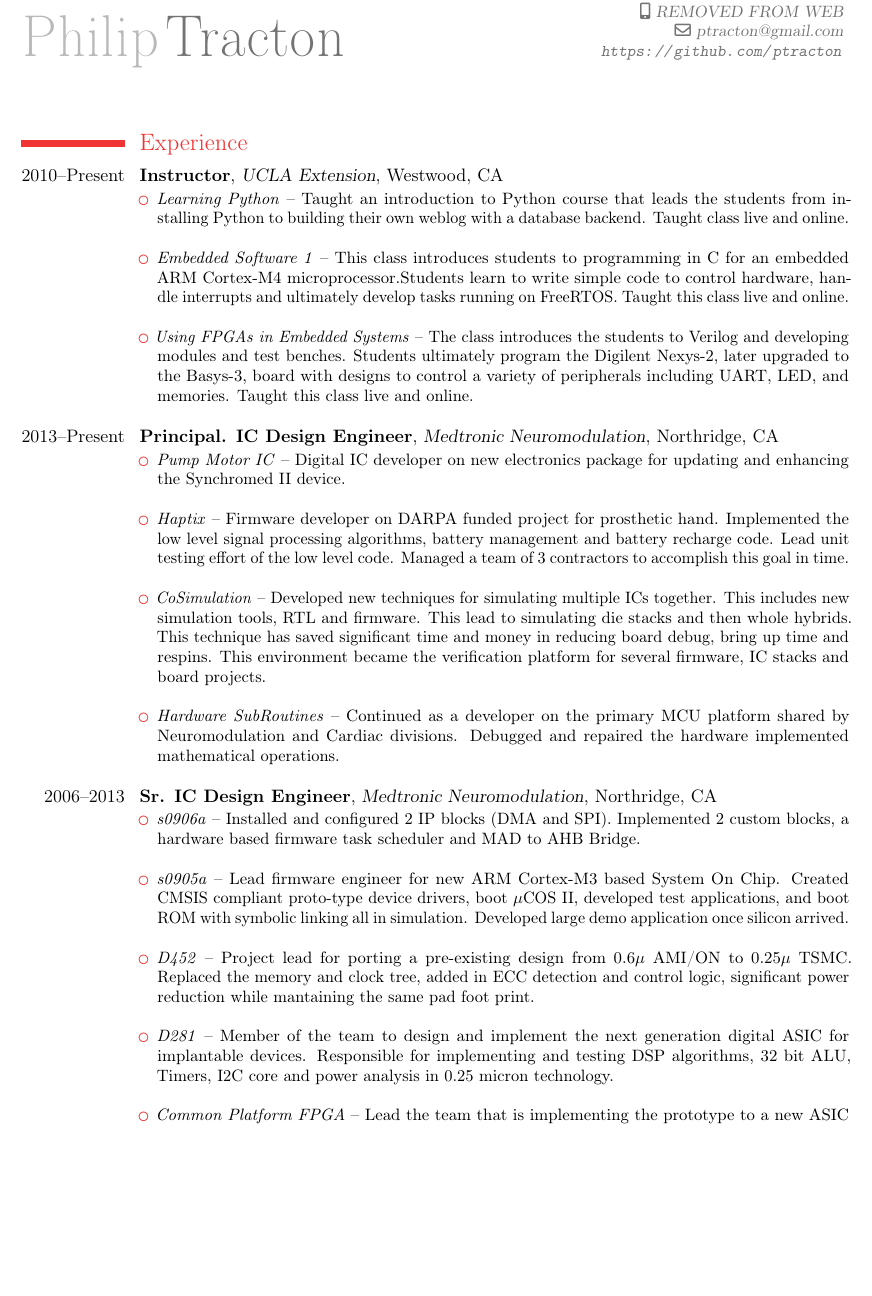
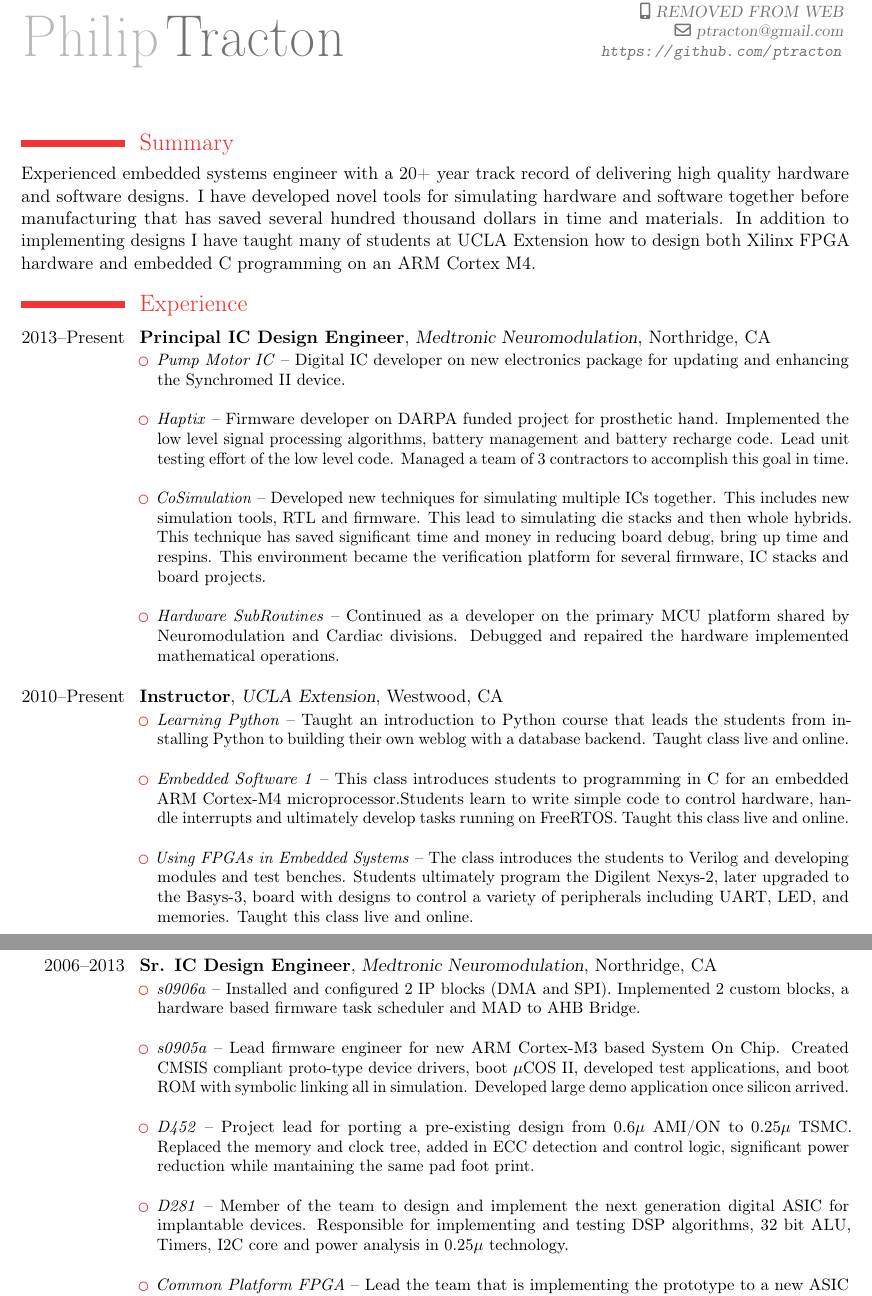
Before and after one commit to ptracton/Philip_Tracton_Resume, a LaTeX CV (src/Philip_Tracton_Resume.tex): part of page 1 of 3 before the commit and two parts of pages 1 and 2 of 3 after it, the two joined at a grey line, cut so that both start at the same text, the shorter picture padded with empty space. Compiled offline with pdfLaTeX.

Commit message:
Some updates

```diff
--- a/src/Philip_Tracton_Resume.tex
+++ b/src/Philip_Tracton_Resume.tex
@@ -18,7 +18,22 @@
 
 \begin{document}
 \maketitle
+\section{Summary}
+%%%%%%%%%%%%%%%%%%%%%%%%%%%%%%%%%%%%%%%%%%%%%%%%%%%%%%%%%%%%%%%%%%%%%%%%%%%%%%%
+Experienced embedded systems engineer with a 20+ year track record of delivering high quality hardware and software designs.  I have developed novel tools for simulating hardware and software together before manufacturing that has saved several hundred thousand dollars in time and materials.  In addition to implementing designs I have taught many of students at UCLA Extension how to design both Xilinx FPGA hardware and embedded C programming on an ARM Cortex M4.
+
 \section{Experience}
+
+%%%%%%%%%%%%%%%%%%%%%%%%%%%%%%%%%%%%%%%%%%%%%%%%%%%%%%%%%%%%%%%%%%%%%%%%%%%%%%%
+\cventry{2013--Present}{Principal IC Design Engineer}{Medtronic
+  Neuromodulation}{Northridge, CA}{}{
+  \begin{itemize}
+  \item \textit{Pump Motor IC} -- Digital IC developer on new electronics package for updating and enhancing the Synchromed II device.\\
+  \item \textit{Haptix} -- Firmware developer on DARPA funded project for prosthetic hand.  Implemented the low level signal processing algorithms, battery management and battery recharge code.  Lead unit testing effort of the low level code.  Managed a team of 3 contractors to accomplish this goal in time.\\
+  \item \textit{CoSimulation} -- Developed new techniques for simulating multiple ICs together.  This includes new simulation tools, RTL and firmware.  This lead to simulating die stacks and then whole hybrids.  This technique has saved significant time and money in reducing board debug, bring up time and respins.  This environment became the verification platform for several firmware, IC stacks and board projects.\\
+  \item \textit{Hardware SubRoutines} -- Continued as a developer on the primary MCU platform shared by Neuromodulation and Cardiac divisions.  Debugged and repaired the hardware implemented mathematical operations.  \\
+  \end{itemize}
+}
 
 %%%%%%%%%%%%%%%%%%%%%%%%%%%%%%%%%%%%%%%%%%%%%%%%%%%%%%%%%%%%%%%%%%%%%%%%%%%%%%%
 \cventry{2010--Present}{Instructor}{UCLA Extension}{Westwood, CA}{}{
@@ -39,16 +54,6 @@
 }
 
 %%%%%%%%%%%%%%%%%%%%%%%%%%%%%%%%%%%%%%%%%%%%%%%%%%%%%%%%%%%%%%%%%%%%%%%%%%%%%%%
-\cventry{2013--Present}{Principal. IC Design Engineer}{Medtronic
-  Neuromodulation}{Northridge, CA}{}{
-  \begin{itemize}
-  \item \textit{Pump Motor IC} -- Digital IC developer on new electronics package for updating and enhancing the Synchromed II device.\\
-  \item \textit{Haptix} -- Firmware developer on DARPA funded project for prosthetic hand.  Implemented the low level signal processing algorithms, battery management and battery recharge code.  Lead unit testing effort of the low level code.  Managed a team of 3 contractors to accomplish this goal in time.\\
-  \item \textit{CoSimulation} -- Developed new techniques for simulating multiple ICs together.  This includes new simulation tools, RTL and firmware.  This lead to simulating die stacks and then whole hybrids.  This technique has saved significant time and money in reducing board debug, bring up time and respins.  This environment became the verification platform for several firmware, IC stacks and board projects.\\
-  \item \textit{Hardware SubRoutines} -- Continued as a developer on the primary MCU platform shared by Neuromodulation and Cardiac divisions.  Debugged and repaired the hardware implemented mathematical operations.  \\
-  \end{itemize}
-}
-
 \cventry{2006--2013}{Sr. IC Design Engineer}{Medtronic
   Neuromodulation}{Northridge, CA}{}{
   \begin{itemize}
@@ -63,7 +68,7 @@
     AMI/ON to 0.25$\mu$ TSMC.  Replaced the memory and clock tree, added in ECC
     detection and control logic, significant power reduction while mantaining the
     same pad foot print.\\
-  \item \textit{D281} -- Member of the team to design and implement the next generation digital ASIC for implantable devices.  Responsible for implementing and testing DSP algorithms, 32 bit ALU, Timers, I2C core and power analysis in 0.25 micron technology.\\
+  \item \textit{D281} -- Member of the team to design and implement the next generation digital ASIC for implantable devices.  Responsible for implementing and testing DSP algorithms, 32 bit ALU, Timers, I2C core and power analysis in 0.25$\mu$ technology.\\
   \item \textit{Common Platform FPGA} -- Lead the team that is implementing the prototype to a new ASIC on a custom   made Spartan 3 FPGA development board.  Design includes a CPU, interfacing to memory, ADC and other custom hardware.  Developed test benches, real time test software and boot code.\\
   \end{itemize}
 }
```
Also changed, not shown: outputs/Philip_Tracton_Resume.pdf, src/Philip_Tracton_Resume.tex (2 more changed lines).
